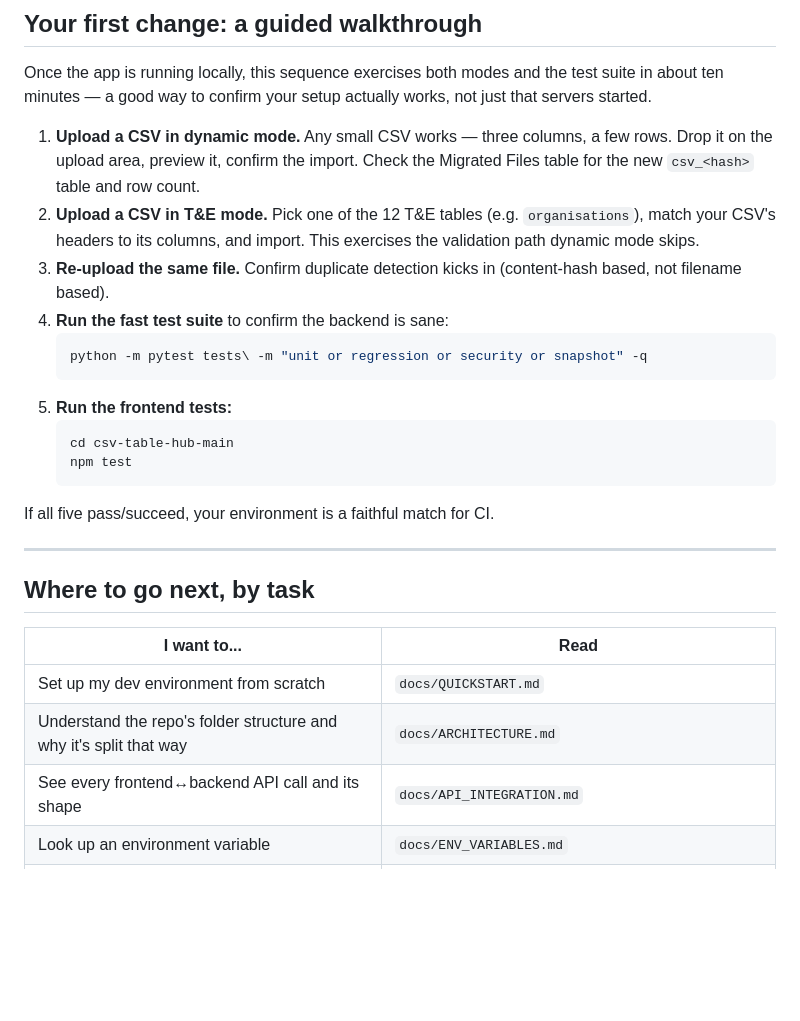
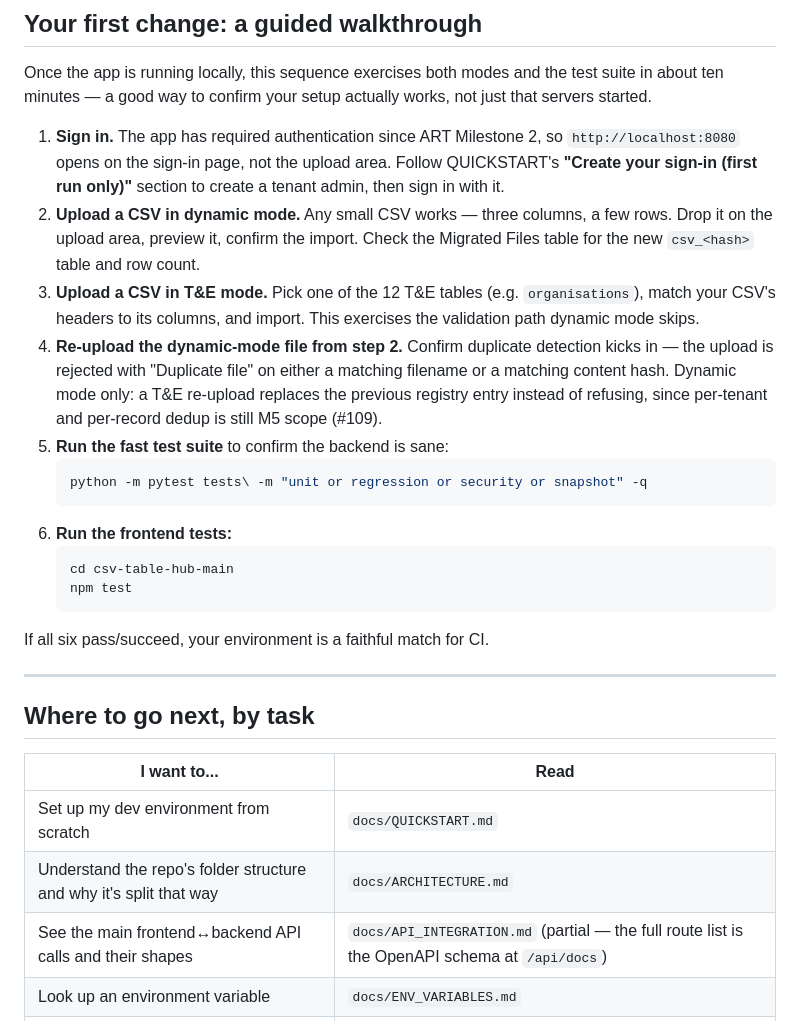
Before and after one commit to amar-python/PostgreDataMigrationAppWithCSVLoader, a Markdown page: docs/STARTER_GUIDE.md, the part around the change. GitHub-like rendering; blank space fills up the shorter version.

Commit message:
docs: fix STARTER_GUIDE walkthrough accuracy (#165, #166)
The guided walkthrough was drafted before ART Milestone 2 landed and
described duplicate detection inaccurately.

- Add a sign-in step: the app has required authentication since M2, so
  localhost:8080 opens on the sign-in page, not the upload area. Points at
  QUICKSTART's "Create your sign-in (first run only)" section rather than
  duplicating the create_tenant_admin.py command (#166).
- Fix the duplicate-detection step. Content-hash dedup IS shipped for
  dynamic mode (api/services/dynamic_loader.py checks filename then content
  hash and returns status "duplicate_file"), but T&E mode replaces the prior
  registry entry instead of refusing (api/services/te_loader.py
  _cleanup_prior_registry_entries). The step now names the dynamic-mode file
  and scopes the claim to that mode, noting per-tenant/per-record dedup is
  still M5 scope (#165).
- Renumber the sequence 1-6 and correct "all five" to "all six".
- Soften the API_INTEGRATION.md pointer: it documents 8 of the 21 live
  routes, so "every frontend<->backend API call" overclaimed. Points at the
  OpenAPI schema for the complete list.
- Drop the stale "API_INTEGRATION.md describes a superseded API" line from
  docs/prompts/ART_FRAMEWORK.md: the file documents current endpoints
  including M2 auth and was last updated 4 Nov 2026.

Co-Authored-By: Claude Opus 5 <noreply@anthropic.com>
Claude-Session: https://claude.ai/code/session_011T6Wqm1jLdq3ZEfuKdp9aM

````diff
--- a/docs/STARTER_GUIDE.md
+++ b/docs/STARTER_GUIDE.md
@@ -83,26 +83,33 @@ Once the app is running locally, this sequence exercises both modes and the
 test suite in about ten minutes — a good way to confirm your setup actually
 works, not just that servers started.
 
-1. **Upload a CSV in dynamic mode.** Any small CSV works — three columns,
+1. **Sign in.** The app has required authentication since ART Milestone 2, so
+   `http://localhost:8080` opens on the sign-in page, not the upload area.
+   Follow QUICKSTART's **"Create your sign-in (first run only)"** section to
+   create a tenant admin, then sign in with it.
+2. **Upload a CSV in dynamic mode.** Any small CSV works — three columns,
    a few rows. Drop it on the upload area, preview it, confirm the import.
    Check the Migrated Files table for the new `csv_<hash>` table and row
    count.
-2. **Upload a CSV in T&E mode.** Pick one of the 12 T&E tables (e.g.
+3. **Upload a CSV in T&E mode.** Pick one of the 12 T&E tables (e.g.
    `organisations`), match your CSV's headers to its columns, and import.
    This exercises the validation path dynamic mode skips.
-3. **Re-upload the same file.** Confirm duplicate detection kicks in
-   (content-hash based, not filename based).
-4. **Run the fast test suite** to confirm the backend is sane:
+4. **Re-upload the dynamic-mode file from step 2.** Confirm duplicate
+   detection kicks in — the upload is rejected with "Duplicate file" on either
+   a matching filename or a matching content hash. Dynamic mode only: a T&E
+   re-upload replaces the previous registry entry instead of refusing, since
+   per-tenant and per-record dedup is still M5 scope (#109).
+5. **Run the fast test suite** to confirm the backend is sane:
    ```powershell
    python -m pytest tests\ -m "unit or regression or security or snapshot" -q
    ```
-5. **Run the frontend tests:**
+6. **Run the frontend tests:**
    ```powershell
    cd csv-table-hub-main
    npm test
    ```
 
-If all five pass/succeed, your environment is a faithful match for CI.
+If all six pass/succeed, your environment is a faithful match for CI.
 
 ---
 
@@ -112,7 +119,7 @@ If all five pass/succeed, your environment is a faithful match for CI.
 |---|---|
 | Set up my dev environment from scratch | `docs/QUICKSTART.md` |
 | Understand the repo's folder structure and why it's split that way | `docs/ARCHITECTURE.md` |
-| See every frontend↔backend API call and its shape | `docs/API_INTEGRATION.md` |
+| See the main frontend↔backend API calls and their shapes | `docs/API_INTEGRATION.md` (partial — the full route list is the OpenAPI schema at `/api/docs`) |
 | Look up an environment variable | `docs/ENV_VARIABLES.md` |
 | Understand Dev/Test/Staging/Prod differences | `docs/DATABASE_ENVIRONMENTS.md` |
 | Deploy to Azure | `docs/AZURE_DEPLOY.md` (non-prod) / `docs/PROD_DEPLOY.md` (prod) |
````
Also changed, not shown: docs/prompts/ART_FRAMEWORK.md (+1 -1 lines).
